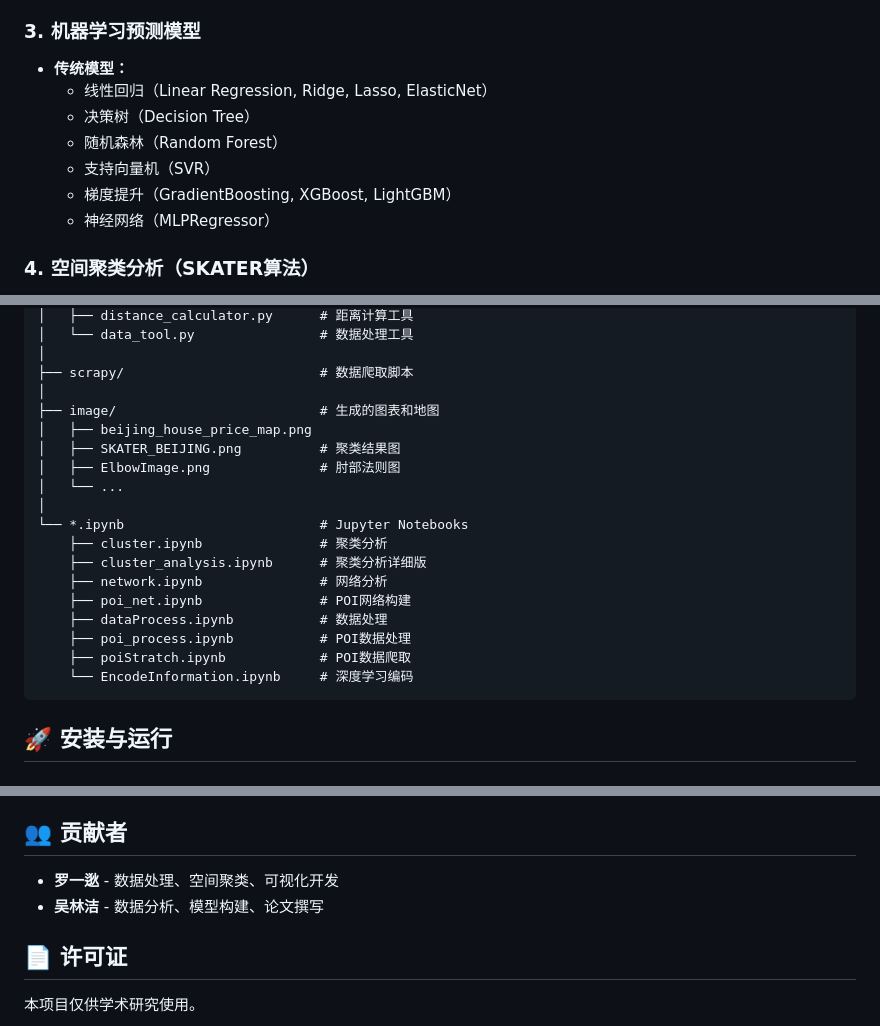
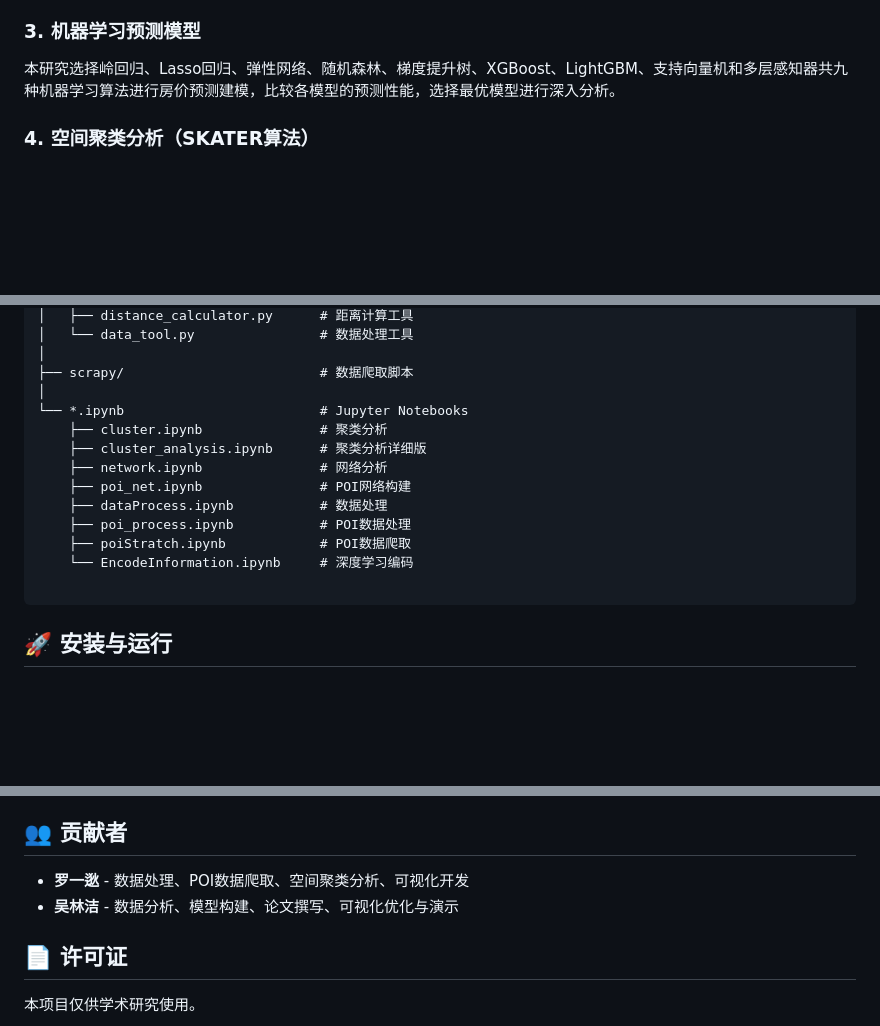
Before and after one commit to luoyiti/poi-house-data-research, a Markdown page: README.md, 3 parts joined by grey strips. Drawn GitHub-style; blank space fills up the shorter version.

````diff
--- a/README.md
+++ b/README.md
@@ -100,13 +101,7 @@
 - **可视化展示：** 特征重要性排序与热图
 
 ### 3. 机器学习预测模型
-- **传统模型：**
-  - 线性回归（Linear Regression, Ridge, Lasso, ElasticNet）
-  - 决策树（Decision Tree）
-  - 随机森林（Random Forest）
-  - 支持向量机（SVR）
-  - 梯度提升（GradientBoosting, XGBoost, LightGBM）
-  - 神经网络（MLPRegressor）
+本研究选择岭回归、Lasso回归、弹性网络、随机森林、梯度提升树、XGBoost、LightGBM、支持向量机和多层感知器共九种机器学习算法进行房价预测建模，比较各模型的预测性能，选择最优模型进行深入分析。
 
 ### 4. 空间聚类分析（SKATER算法）
 - **目标：** 基于POI特征和空间邻近性对房产市场进行划分
@@ -197,12 +196,6 @@ Urban_Dynamic_System_Multi-Source_Data_Research/
 │
 ├── scrapy/                         # 数据爬取脚本
 │
-├── image/                          # 生成的图表和地图
-│   ├── beijing_house_price_map.png
-│   ├── SKATER_BEIJING.png          # 聚类结果图
-│   ├── ElbowImage.png              # 肘部法则图
-│   └── ...
-│
 └── *.ipynb                         # Jupyter Notebooks
     ├── cluster.ipynb               # 聚类分析
     ├── cluster_analysis.ipynb      # 聚类分析详细版
@@ -212,6 +205,7 @@ Urban_Dynamic_System_Multi-Source_Data_Research/
     ├── poi_process.ipynb           # POI数据处理
     ├── poiStratch.ipynb            # POI数据爬取
     └── EncodeInformation.ipynb     # 深度学习编码
+
 ```
 
 ## 🚀 安装与运行
@@ -350,8 +346,8 @@ $$score_{i, j}^{raw} = \sum_{k \in POI_j} e^{-\alpha * dist(i,k)}, \text{if } di
 
 ## 👥 贡献者
 
-- **罗一逖** - 数据处理、空间聚类、可视化开发
-- **吴林洁** - 数据分析、模型构建、论文撰写
+- **罗一逖** - 数据处理、POI数据爬取、空间聚类分析、可视化开发
+- **吴林洁** - 数据分析、模型构建、论文撰写、可视化优化与演示
 
 ## 📄 许可证
 
````
Also changed, not shown: other parts of README.md (+48 -41 lines).
